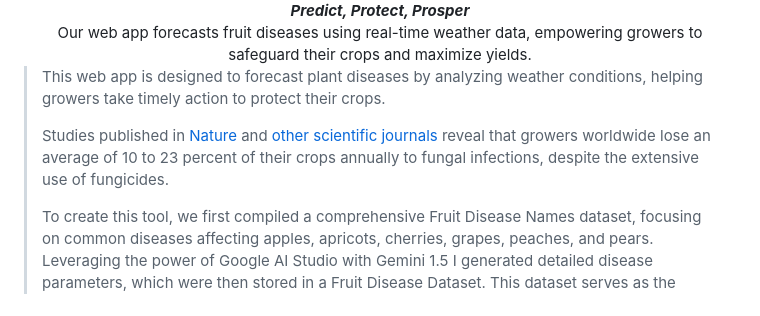
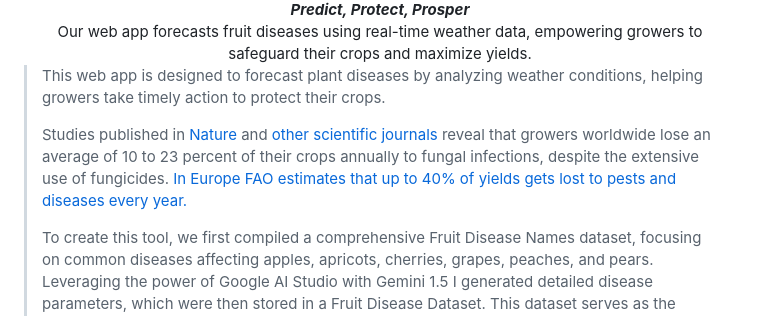
Before and after one commit to buriansandor/PlantDiseaseForecast, a Markdown page: README.md, the part around the change printed below. Drawn GitHub-style.

```diff
--- a/README.md
+++ b/README.md
@@ -5,7 +5,7 @@
 
 > This web app is designed to forecast plant diseases by analyzing weather conditions, helping growers take timely action to protect their crops.
 >
-> Studies published in [Nature](https://www.nature.com/articles/d41586-023-01465-4) and [other scientific journals](https://www.sciencedaily.com/releases/2023/05/230503121323.htm) reveal that growers worldwide lose an average of 10 to 23 percent of their crops annually to fungal infections, despite the extensive use of fungicides.
+> Studies published in [Nature](https://www.nature.com/articles/d41586-023-01465-4) and [other scientific journals](https://www.sciencedaily.com/releases/2023/05/230503121323.htm) reveal that growers worldwide lose an average of 10 to 23 percent of their crops annually to fungal infections, despite the extensive use of fungicides. [In Europe FAO estimates that up to 40% of yields gets lost to pests and diseases every year.](https://croplifeeurope.eu/lets-talk-about-food-waste-and-food-loss/)
 >
 > To create this tool, we first compiled a comprehensive Fruit Disease Names dataset, focusing on common diseases affecting apples, apricots, cherries, grapes, peaches, and pears. Leveraging the power of Google AI Studio with Gemini 1.5 I generated detailed disease parameters, which were then stored in a Fruit Disease Dataset. This dataset serves as the foundation for the app’s predictive capabilities.
 >
```
Also changed, not shown: other parts of README.md (+2 -2 lines).
